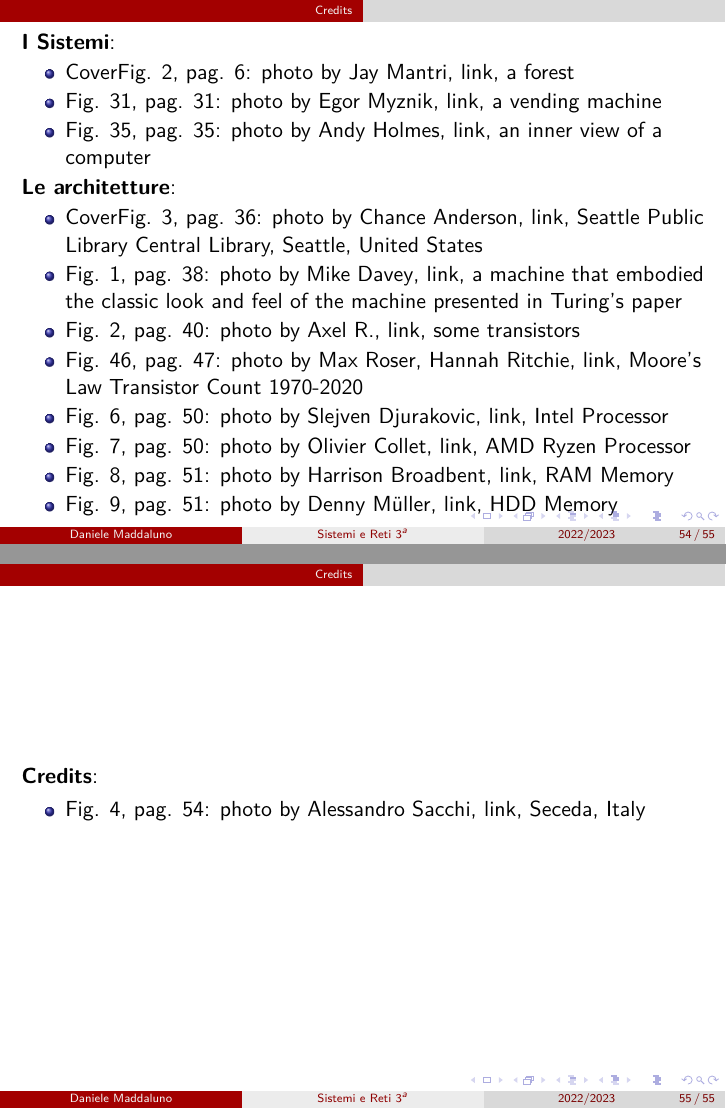
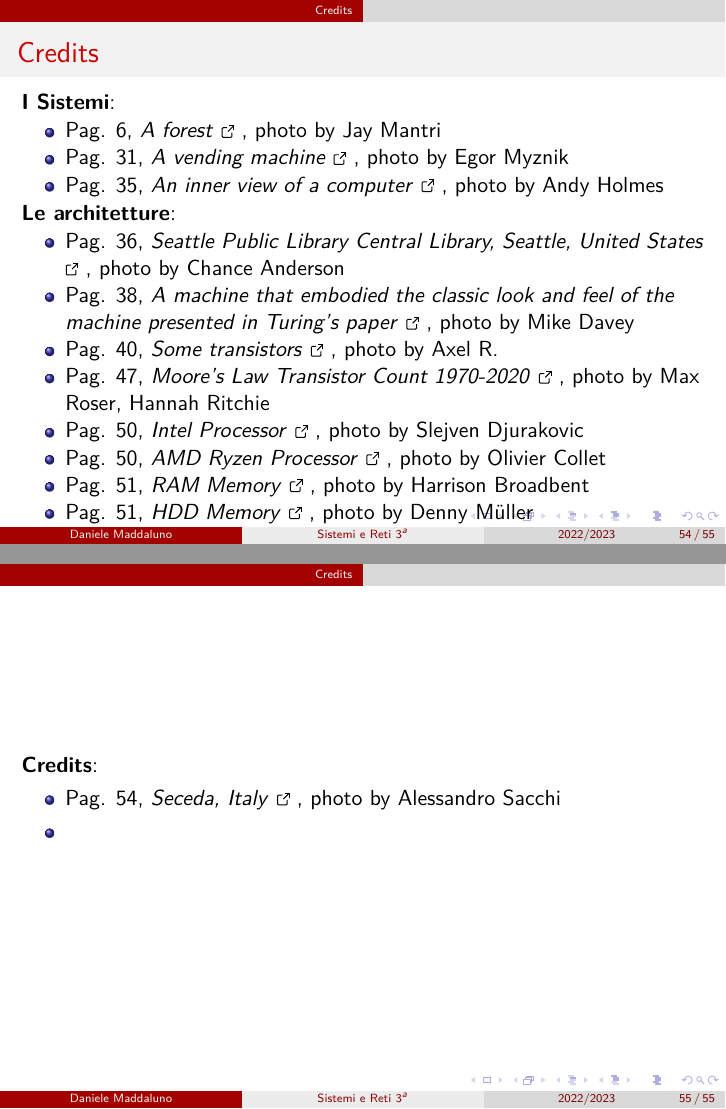
Before and after one commit to danielemaddaluno/school-sistemi3, LaTeX slides (slides/presentation.tex, which reads slides/credits.tex): pages 55 and 56 of 56, joined at a grey line. Compiled offline with pdfLaTeX.

Commit message:
Working credits links with hyperref

```diff
--- a/slides/credits.tex
+++ b/slides/credits.tex
@@ -3,30 +3,52 @@
 \sectionframe{images/covers/cover_credits.jpg}{Credits}
 
 
-\newcommand{\photoref}[4]{Fig. \ref{#1}, pag. \pageref{#1}: photo by \href{#3}{#2}, \href{#4}{link}}
+\newcommand{\ExternalLink}{%
+	\tikz[x=1.2ex, y=1.2ex, baseline=-0.05ex]{%
+	    \begin{scope}[x=1ex, y=1ex]
+	        \clip (-0.1,-0.1)
+	            --++ (-0, 1.2)
+	            --++ (0.6, 0)
+	            --++ (0, -0.6)
+	            --++ (0.6, 0)
+	            --++ (0, -1);
+	        \path[draw,
+	            line width = 0.5,
+	            rounded corners=0.5]
+	            (0,0) rectangle (1,1);
+	    \end{scope}
+	    \path[draw, line width = 0.5] (0.5, 0.5)
+	        -- (1, 1);
+	    \path[draw, line width = 0.5] (0.6, 1)
+	        -- (1, 1) -- (1, 0.6);
+	    }
+}
+\newcommand{\photoref}[5]{\hyperlink{#2}{Pag. \pageref{#2}}, \textit{#1} \href{#5}{\ExternalLink}, photo by \href{#4}{#3}}
+
+
+
 
 \begin{frame}
-
+	\frametitle{Credits}
 	\textbf{\nameref{sec:systems}}:
 	\begin{itemize}
-		\item Cover\photoref{sec:systems}{Jay Mantri}{https://jaymantri.com/}{https://jaymantri.com/post/104375101928/download}, a forest
-		\item \photoref{fig:systems_vendingmachine}{Egor Myznik}{https://unsplash.com/it/@vonshnauzer}{https://unsplash.com/it/foto/DRs9XsNlAZw}, a vending machine
-		\item \photoref{fig:systems_computer}{Andy Holmes}{https://unsplash.com/it/@andyjh07}{https://unsplash.com/it/foto/EOAKUQcsFIU}, an inner view of a computer
+		\item \photoref{A forest}{sec:systems}{Jay Mantri}{https://jaymantri.com/}{https://jaymantri.com/post/104375101928/download}
+		\item \photoref{A vending machine}{fig:systems_vendingmachine}{Egor Myznik}{https://unsplash.com/it/@vonshnauzer}{https://unsplash.com/it/foto/DRs9XsNlAZw}
+		\item \photoref{An inner view of a computer}{fig:systems_computer}{Andy Holmes}{https://unsplash.com/it/@andyjh07}{https://unsplash.com/it/foto/EOAKUQcsFIU}
 	\end{itemize}
 
 
 	\textbf{\nameref{sec:architectures}}:
 	\begin{itemize}
-		\item Cover\photoref{sec:architectures}{Chance Anderson}{https://unsplash.com/it/@chanceanderson}{https://unsplash.com/it/foto/if2coegqwZU}, Seattle Public Library Central Library, Seattle, United States
-		\item \photoref{fig:architectures_turingmachine}{Mike Davey}{https://aturingmachine.com/}{https://www.youtube.com/watch?v=E3keLeMwfHY}, a machine that embodied the classic look and feel of the machine presented in Turing’s paper
-		\item \photoref{fig:architectures_transistors}{Axel R.}{https://unsplash.com/it/@trisolarian}{https://unsplash.com/it/foto/2jXSnvMRwbc}, some transistors
+		\item \photoref{Seattle Public Library Central Library, Seattle, United States}{sec:architectures}{Chance Anderson}{https://unsplash.com/it/@chanceanderson}{https://unsplash.com/it/foto/if2coegqwZU}
+		\item \photoref{A machine that embodied the classic look and feel of the machine presented in Turing’s paper}{fig:architectures_turingmachine}{Mike Davey}{https://aturingmachine.com/}{https://www.youtube.com/watch?v=E3keLeMwfHY}
+		\item \photoref{Some transistors}{fig:architectures_transistors}{Axel R.}{https://unsplash.com/it/@trisolarian}{https://unsplash.com/it/foto/2jXSnvMRwbc}
 
-		\item \photoref{fig:architectures_moorelaw}{Max Roser, Hannah Ritchie}{https://commons.wikimedia.org/wiki/File:Moore\%27s_Law_Transistor_Count_1970-2020.png}{https://en.wikipedia.org/wiki/Moore\%27s_law\#/media/File:Moore's_Law_Transistor_Count_1970-2020.png}, Moore's Law Transistor Count 1970-2020
-		\item \photoref{fig:architectures_intel}{Slejven Djurakovic}{https://unsplash.com/it/@slavudin}{https://unsplash.com/it/foto/0uXzoEzYZ4I}, Intel Processor
-		\item \photoref{fig:architectures_ryzen}{Olivier Collet}{https://unsplash.com/it/@ocollet}{https://unsplash.com/it/foto/JMwCe3w7qKk}, AMD Ryzen Processor
-		\item \photoref{fig:memory_ram}{Harrison Broadbent}{https://unsplash.com/it/@harrisonbroadbent}{https://unsplash.com/it/foto/ING1Uf1Fc30}, RAM Memory
-		\item \photoref{fig:memory_hdd}{Denny Müller}{https://unsplash.com/it/@redaquamedia}{https://unsplash.com/it/foto/1qL31aacAPA}, HDD Memory
-
+		\item \photoref{Moore's Law Transistor Count 1970-2020}{fig:architectures_moorelaw}{Max Roser, Hannah Ritchie}{https://commons.wikimedia.org/wiki/File:Moore\%27s_Law_Transistor_Count_1970-2020.png}{https://en.wikipedia.org/wiki/Moore\%27s_law\#/media/File:Moore's_Law_Transistor_Count_1970-2020.png}
+		\item \photoref{Intel Processor}{fig:architectures_intel}{Slejven Djurakovic}{https://unsplash.com/it/@slavudin}{https://unsplash.com/it/foto/0uXzoEzYZ4I}
+		\item \photoref{AMD Ryzen Processor}{fig:architectures_ryzen}{Olivier Collet}{https://unsplash.com/it/@ocollet}{https://unsplash.com/it/foto/JMwCe3w7qKk}
+		\item \photoref{RAM Memory}{fig:memory_ram}{Harrison Broadbent}{https://unsplash.com/it/@harrisonbroadbent}{https://unsplash.com/it/foto/ING1Uf1Fc30}
+		\item \photoref{HDD Memory}{fig:memory_hdd}{Denny Müller}{https://unsplash.com/it/@redaquamedia}{https://unsplash.com/it/foto/1qL31aacAPA}
 	\end{itemize}
 
 \end{frame}
@@ -38,7 +60,8 @@
 
 	\textbf{\nameref{sec:credits}}:
 	\begin{itemize}
-		\item \photoref{sec:credits}{Alessandro Sacchi}{https://unsplash.com/it/@alle_sacchi}{https://unsplash.com/it/foto/NUFnfYd09iI}, Seceda, Italy
+		\item \photoref{Seceda, Italy}{sec:credits}{Alessandro Sacchi}{https://unsplash.com/it/@alle_sacchi}{https://unsplash.com/it/foto/NUFnfYd09iI}
+		\item
 	\end{itemize}
 
 \end{frame}
--- a/slides/presentation.tex
+++ b/slides/presentation.tex
@@ -77,6 +77,7 @@
 %\setbeamertemplate{navigation symbols}{} % To remove the navigation symbols from the bottom of all slides uncomment this line
 }
 
+\usepackage{hyperref}
 \usepackage{listings,xcolor}
 \definecolor{javared}{rgb}{0.6,0,0} % for strings
 \definecolor{javagreen}{rgb}{0.25,0.5,0.35} % comments
```
